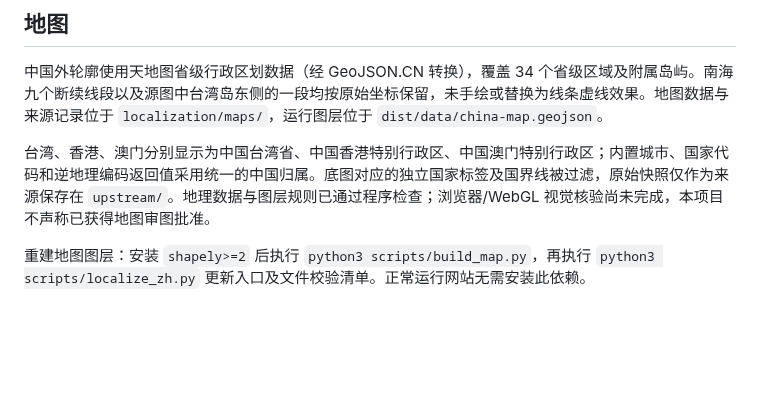
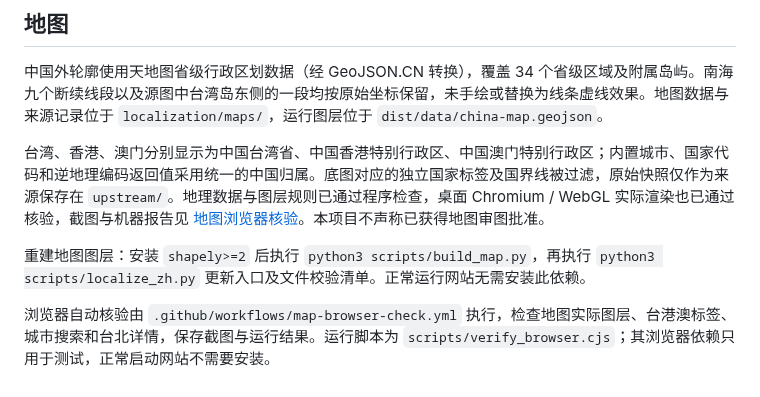
Before and after one commit to xschen-beb/weather-atlas-zh-cn, a Markdown page: README.md, the part around the change. Rendered like a GitHub page; blank space fills up the shorter version.

```diff
--- a/README.md
+++ b/README.md
@@ -83,6 +83,8 @@ python3 -m http.server 8080 --bind 127.0.0.1 --directory dist
 
 中国外轮廓使用天地图省级行政区划数据（经 GeoJSON.CN 转换），覆盖 34 个省级区域及附属岛屿。南海九个断续线段以及源图中台湾岛东侧的一段均按原始坐标保留，未手绘或替换为线条虚线效果。地图数据与来源记录位于 `localization/maps/`，运行图层位于 `dist/data/china-map.geojson`。
 
-台湾、香港、澳门分别显示为中国台湾省、中国香港特别行政区、中国澳门特别行政区；内置城市、国家代码和逆地理编码返回值采用统一的中国归属。底图对应的独立国家标签及国界线被过滤，原始快照仅作为来源保存在 `upstream/`。地理数据与图层规则已通过程序检查；浏览器/WebGL 视觉核验尚未完成，本项目不声称已获得地图审图批准。
+台湾、香港、澳门分别显示为中国台湾省、中国香港特别行政区、中国澳门特别行政区；内置城市、国家代码和逆地理编码返回值采用统一的中国归属。底图对应的独立国家标签及国界线被过滤，原始快照仅作为来源保存在 `upstream/`。地理数据与图层规则已通过程序检查，桌面 Chromium / WebGL 实际渲染也已通过核验，截图与机器报告见 [地图浏览器核验](docs/map-verification/README.md)。本项目不声称已获得地图审图批准。
 
 重建地图图层：安装 `shapely>=2` 后执行 `python3 scripts/build_map.py`，再执行 `python3 scripts/localize_zh.py` 更新入口及文件校验清单。正常运行网站无需安装此依赖。
+
+浏览器自动核验由 `.github/workflows/map-browser-check.yml` 执行，检查地图实际图层、台港澳标签、城市搜索和台北详情，保存截图与运行结果。运行脚本为 `scripts/verify_browser.cjs`；其浏览器依赖只用于测试，正常启动网站不需要安装。
```
Also changed, not shown: docs/map-verification/README.md (added, +25 -0 lines), docs/map-verification/hong-kong-macao.jpg (added), docs/map-verification/south-sea.jpg (added), docs/map-verification/taiwan.jpg (added), 1 other file.
